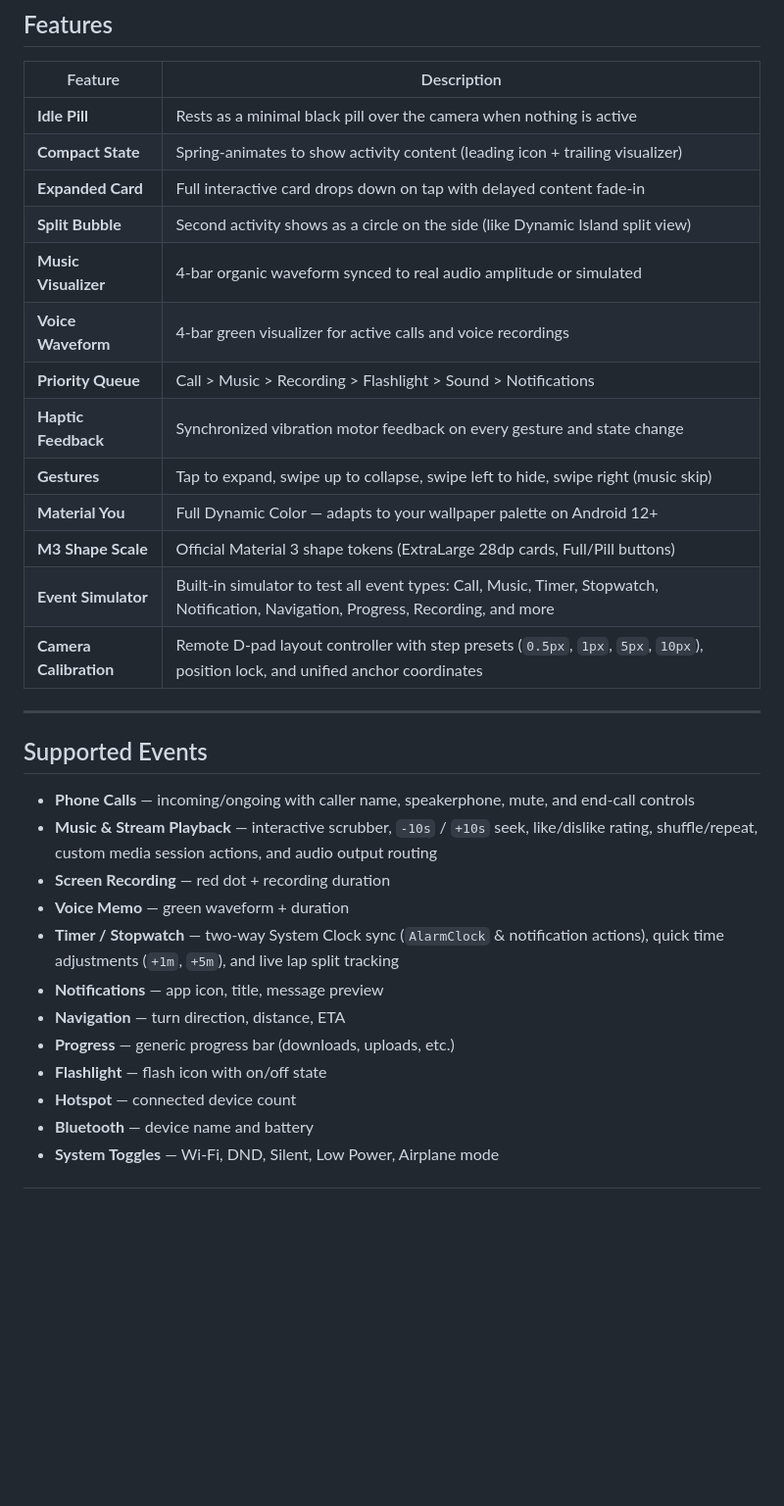
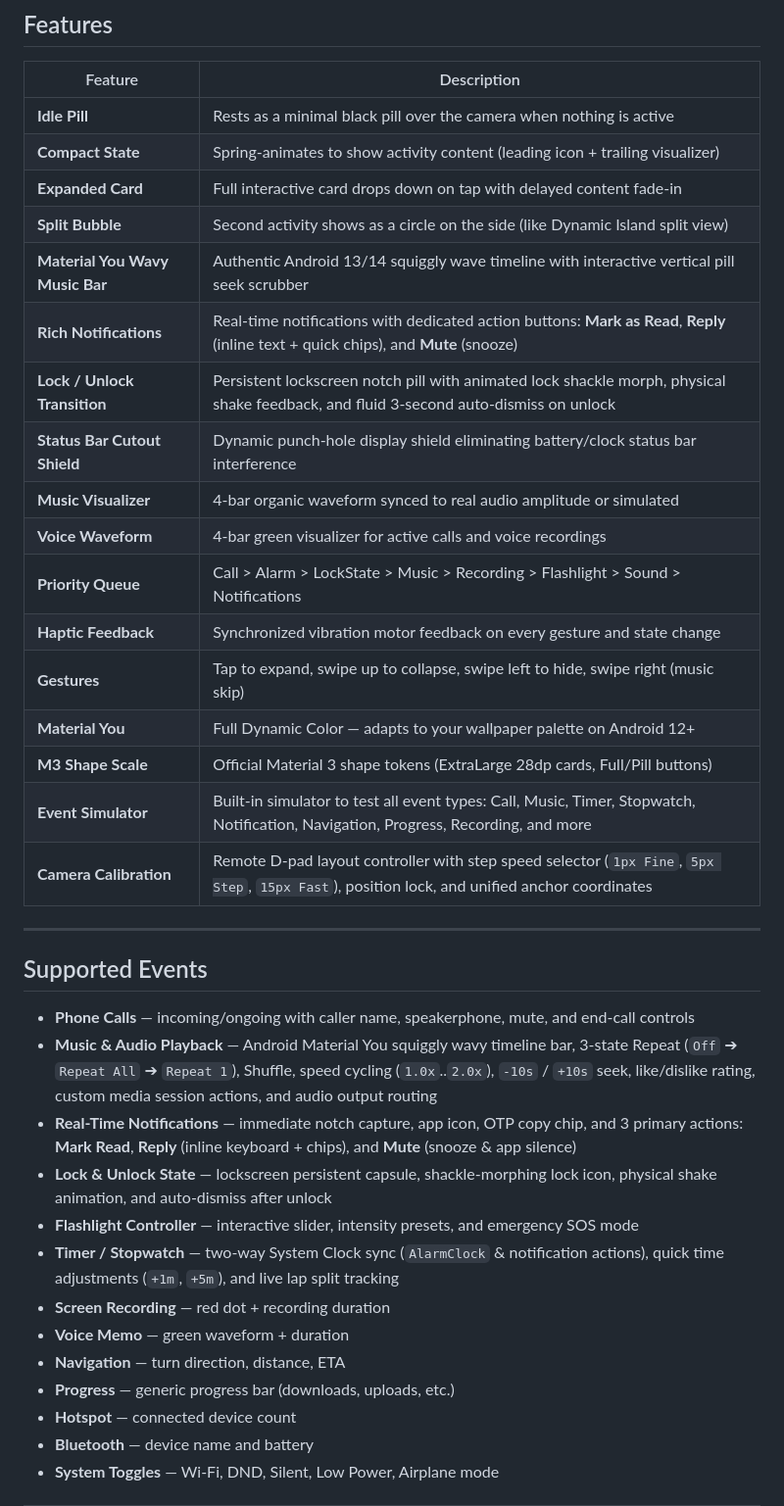
Before and after one commit to AyushHarinkhede/Capsular, a Markdown page: README.md, the part around the change. Shown at 98% size. GitHub-like rendering; blank space fills up the shorter version.

Commit message:
docs: update README.md with Material You wavy music player, rich notification actions, and lockscreen features

```diff
--- a/README.md
+++ b/README.md
@@ -37,29 +37,34 @@ Just like the Dynamic Island on iPhone 14 Pro and later, Capsular turns your cam
 | **Compact State** | Spring-animates to show activity content (leading icon + trailing visualizer) |
 | **Expanded Card** | Full interactive card drops down on tap with delayed content fade-in |
 | **Split Bubble** | Second activity shows as a circle on the side (like Dynamic Island split view) |
+| **Material You Wavy Music Bar** | Authentic Android 13/14 squiggly wave timeline with interactive vertical pill seek scrubber |
+| **Rich Notifications** | Real-time notifications with dedicated action buttons: **Mark as Read**, **Reply** (inline text + quick chips), and **Mute** (snooze) |
+| **Lock / Unlock Transition** | Persistent lockscreen notch pill with animated lock shackle morph, physical shake feedback, and fluid 3-second auto-dismiss on unlock |
+| **Status Bar Cutout Shield** | Dynamic punch-hole display shield eliminating battery/clock status bar interference |
 | **Music Visualizer** | 4-bar organic waveform synced to real audio amplitude or simulated |
 | **Voice Waveform** | 4-bar green visualizer for active calls and voice recordings |
-| **Priority Queue** | Call > Music > Recording > Flashlight > Sound > Notifications |
+| **Priority Queue** | Call > Alarm > LockState > Music > Recording > Flashlight > Sound > Notifications |
 | **Haptic Feedback** | Synchronized vibration motor feedback on every gesture and state change |
 | **Gestures** | Tap to expand, swipe up to collapse, swipe left to hide, swipe right (music skip) |
 | **Material You** | Full Dynamic Color — adapts to your wallpaper palette on Android 12+ |
 | **M3 Shape Scale** | Official Material 3 shape tokens (ExtraLarge 28dp cards, Full/Pill buttons) |
 | **Event Simulator** | Built-in simulator to test all event types: Call, Music, Timer, Stopwatch, Notification, Navigation, Progress, Recording, and more |
-| **Camera Calibration** | Remote D-pad layout controller with step presets (`0.5px`, `1px`, `5px`, `10px`), position lock, and unified anchor coordinates |
+| **Camera Calibration** | Remote D-pad layout controller with step speed selector (`1px Fine`, `5px Step`, `15px Fast`), position lock, and unified anchor coordinates |
 
 ---
 
 ## Supported Events
 
 - **Phone Calls** — incoming/ongoing with caller name, speakerphone, mute, and end-call controls
-- **Music & Stream Playback** — interactive scrubber, `-10s` / `+10s` seek, like/dislike rating, shuffle/repeat, custom media session actions, and audio output routing
+- **Music & Audio Playback** — Android Material You squiggly wavy timeline bar, 3-state Repeat (`Off` ➔ `Repeat All` ➔ `Repeat 1`), Shuffle, speed cycling (`1.0x`..`2.0x`), `-10s` / `+10s` seek, like/dislike rating, custom media session actions, and audio output routing
+- **Real-Time Notifications** — immediate notch capture, app icon, OTP copy chip, and 3 primary actions: **Mark Read**, **Reply** (inline keyboard + chips), and **Mute** (snooze & app silence)
+- **Lock & Unlock State** — lockscreen persistent capsule, shackle-morphing lock icon, physical shake animation, and auto-dismiss after unlock
+- **Flashlight Controller** — interactive slider, intensity presets, and emergency SOS mode
+- **Timer / Stopwatch** — two-way System Clock sync (`AlarmClock` & notification actions), quick time adjustments (`+1m`, `+5m`), and live lap split tracking
 - **Screen Recording** — red dot + recording duration
 - **Voice Memo** — green waveform + duration
-- **Timer / Stopwatch** — two-way System Clock sync (`AlarmClock` & notification actions), quick time adjustments (`+1m`, `+5m`), and live lap split tracking
-- **Notifications** — app icon, title, message preview
 - **Navigation** — turn direction, distance, ETA
 - **Progress** — generic progress bar (downloads, uploads, etc.)
-- **Flashlight** — flash icon with on/off state
 - **Hotspot** — connected device count
 - **Bluetooth** — device name and battery
 - **System Toggles** — Wi-Fi, DND, Silent, Low Power, Airplane mode
```
